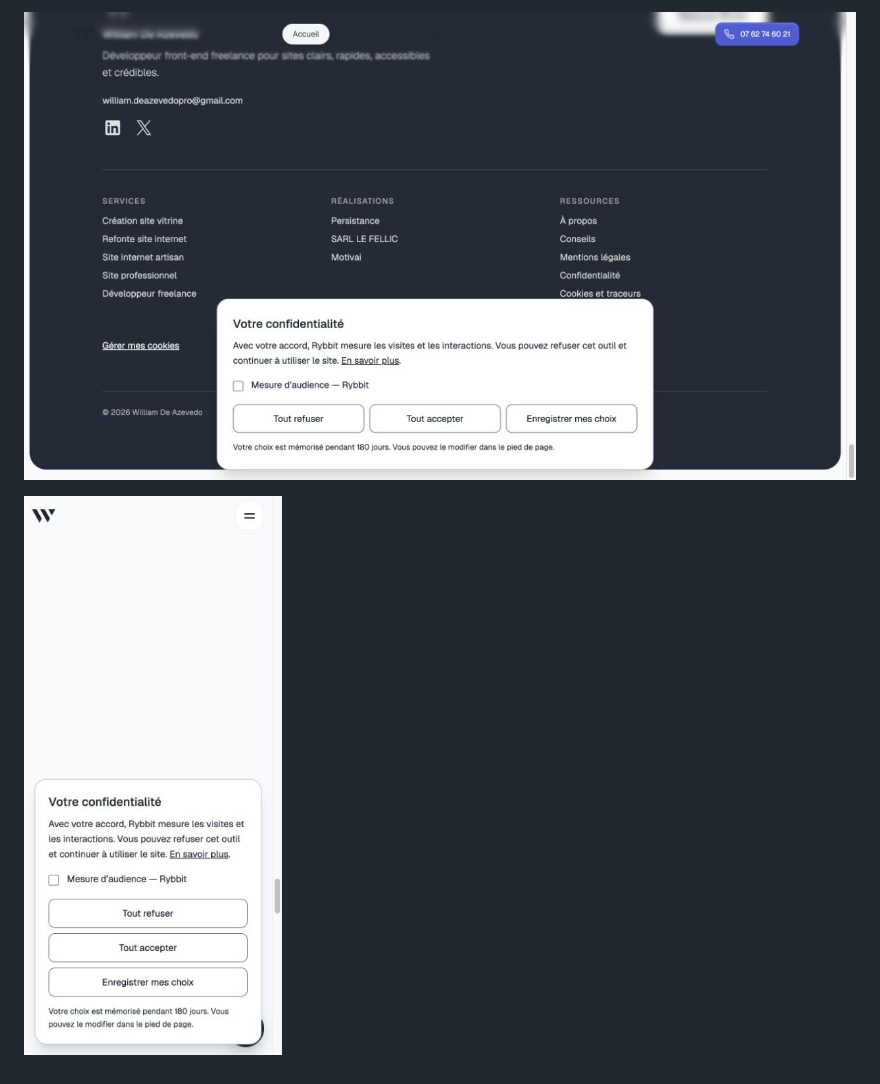
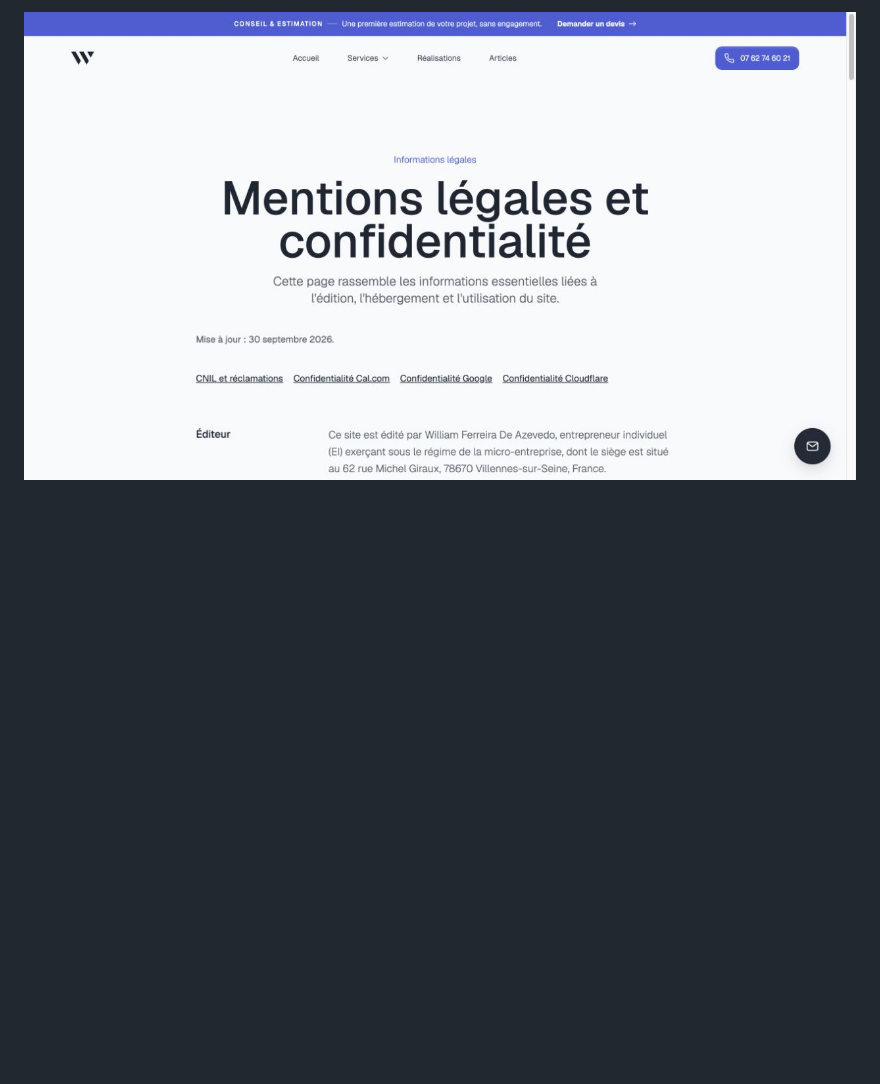
Before and after one commit to WillFDA/williamdeazevedo2025, a Markdown page: docs/confidentialite-deploiement.md, the part around the change printed below. Drawn GitHub-style; pictures changed too: docs/screenshots/privacy/consentement-mobile.jpg (deleted), docs/screenshots/privacy/consentement.jpg (deleted), docs/screenshots/privacy/sans-bandeau.jpg (added); blank space fills up the shorter version.

Commit message:
fix(privacy): retirer le bandeau et encadrer la mesure sans consentement

```diff
--- a/docs/confidentialite-deploiement.md
+++ b/docs/confidentialite-deploiement.md
@@ -35,4 +49,2 @@ L'[audit initial](audit-confidentialite-2026-09-30.md) décrit les observations
 
-![Préférences sur ordinateur](screenshots/privacy/consentement.jpg)
-
-![Préférences sur mobile](screenshots/privacy/consentement-mobile.jpg)
+![Mentions améliorées sans bandeau](screenshots/privacy/sans-bandeau.jpg)
```
Also changed, not shown: other parts of docs/confidentialite-deploiement.md (+35 -21 lines), 8 other files.
